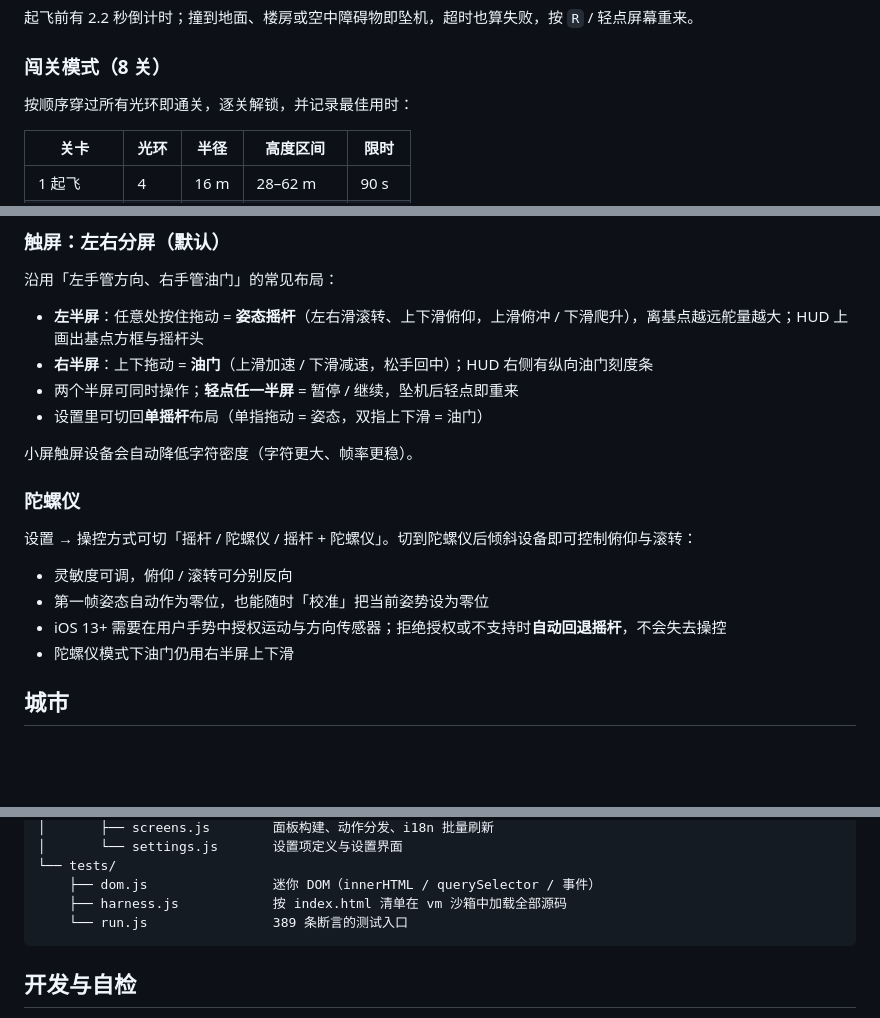
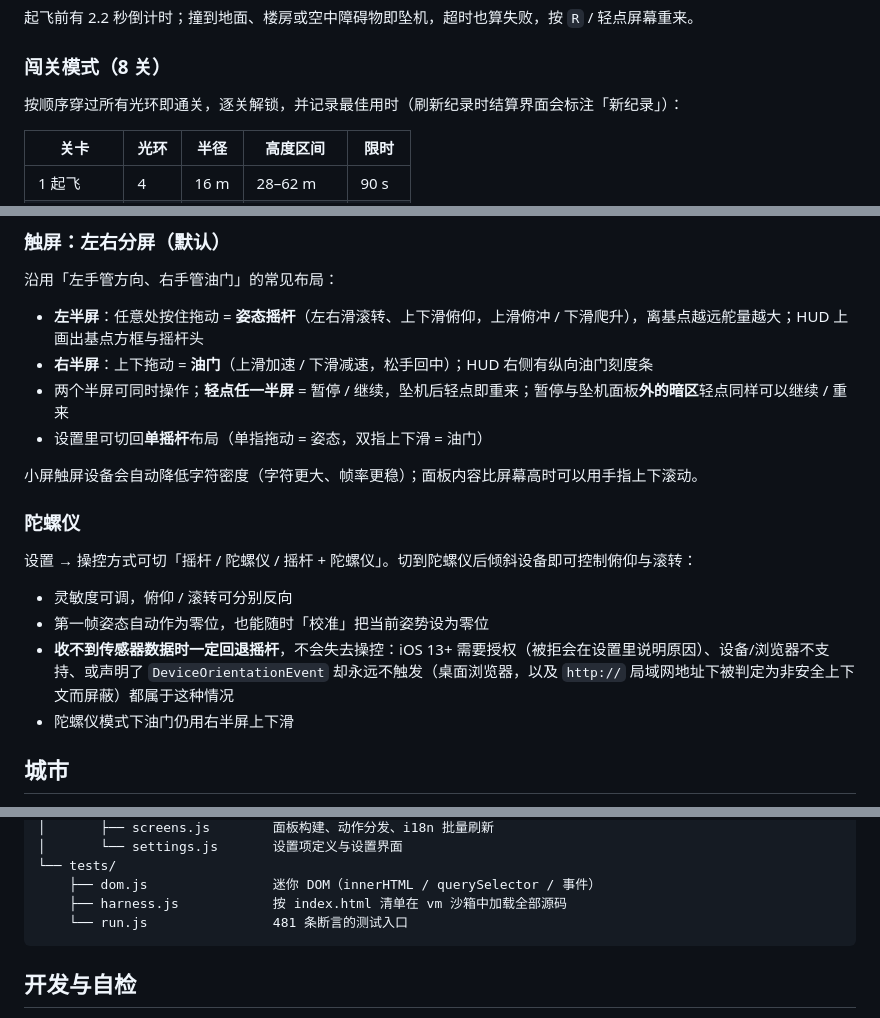
Before and after one commit to fallenQAQ/ascii-fpv, a Markdown page: README.md, 3 parts joined by grey strips. Drawn GitHub-style; blank space fills up the shorter version.

Commit message:
docs: README 同步本轮改动
- 触屏说明补充「暂停/坠机面板外的暗区轻点也可继续 / 重来」与面板可滚动
- 断言条数更新为 481

````diff
--- a/README.md
+++ b/README.md
@@ -26,7 +26,7 @@
 
 ### 闯关模式（8 关）
 
-按顺序穿过所有光环即通关，逐关解锁，并记录最佳用时：
+按顺序穿过所有光环即通关，逐关解锁，并记录最佳用时（刷新纪录时结算界面会标注「新纪录」）：
 
 | 关卡 | 光环 | 半径 | 高度区间 | 限时 |
 |---|---|---|---|---|
@@ -67,10 +67,10 @@
 
 - **左半屏**：任意处按住拖动 = **姿态摇杆**（左右滑滚转、上下滑俯仰，上滑俯冲 / 下滑爬升），离基点越远舵量越大；HUD 上画出基点方框与摇杆头
 - **右半屏**：上下拖动 = **油门**（上滑加速 / 下滑减速，松手回中）；HUD 右侧有纵向油门刻度条
-- 两个半屏可同时操作；**轻点任一半屏** = 暂停 / 继续，坠机后轻点即重来
+- 两个半屏可同时操作；**轻点任一半屏** = 暂停 / 继续，坠机后轻点即重来；暂停与坠机面板**外的暗区**轻点同样可以继续 / 重来
 - 设置里可切回**单摇杆**布局（单指拖动 = 姿态，双指上下滑 = 油门）
 
-小屏触屏设备会自动降低字符密度（字符更大、帧率更稳）。
+小屏触屏设备会自动降低字符密度（字符更大、帧率更稳）；面板内容比屏幕高时可以用手指上下滚动。
 
 ### 陀螺仪
 
@@ -78,7 +78,7 @@
 
 - 灵敏度可调，俯仰 / 滚转可分别反向
 - 第一帧姿态自动作为零位，也能随时「校准」把当前姿势设为零位
-- iOS 13+ 需要在用户手势中授权运动与方向传感器；拒绝授权或不支持时**自动回退摇杆**，不会失去操控
+- **收不到传感器数据时一定回退摇杆**，不会失去操控：iOS 13+ 需要授权（被拒会在设置里说明原因）、设备/浏览器不支持、或声明了 `DeviceOrientationEvent` 却永远不触发（桌面浏览器，以及 `http://` 局域网地址下被判定为非安全上下文而屏蔽）都属于这种情况
 - 陀螺仪模式下油门仍用右半屏上下滑
 
 ## 城市
@@ -182,7 +182,7 @@ ascii-fpv/
 └── tests/
     ├── dom.js                迷你 DOM（innerHTML / querySelector / 事件）
     ├── harness.js            按 index.html 清单在 vm 沙箱中加载全部源码
-    └── run.js                389 条断言的测试入口
+    └── run.js                481 条断言的测试入口
 ```
 
 ## 开发与自检
````
